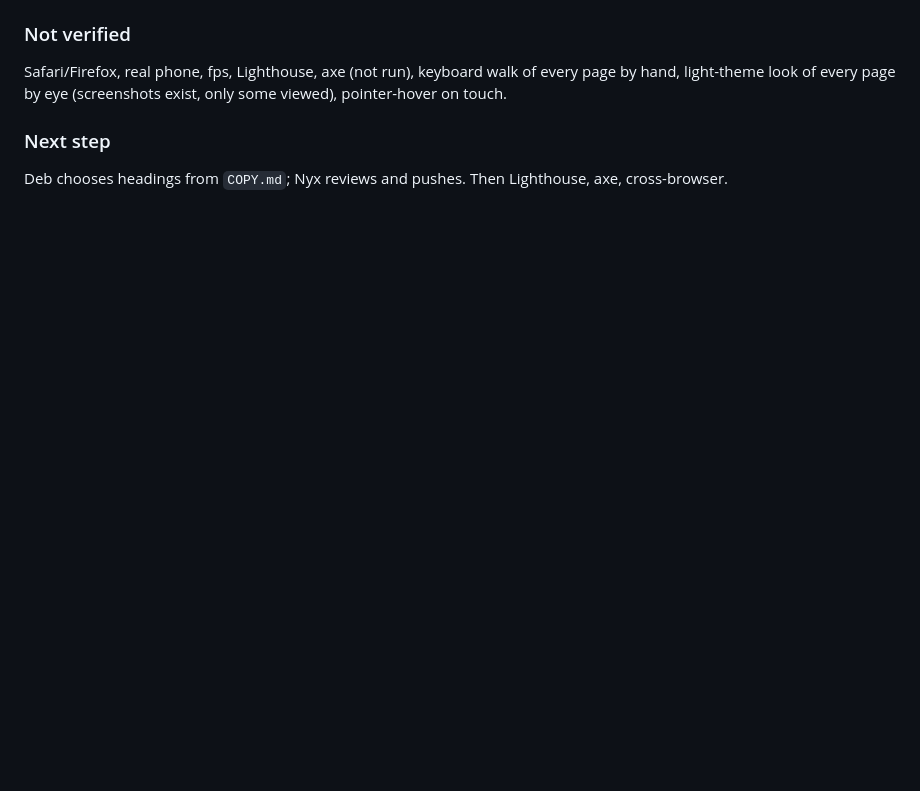
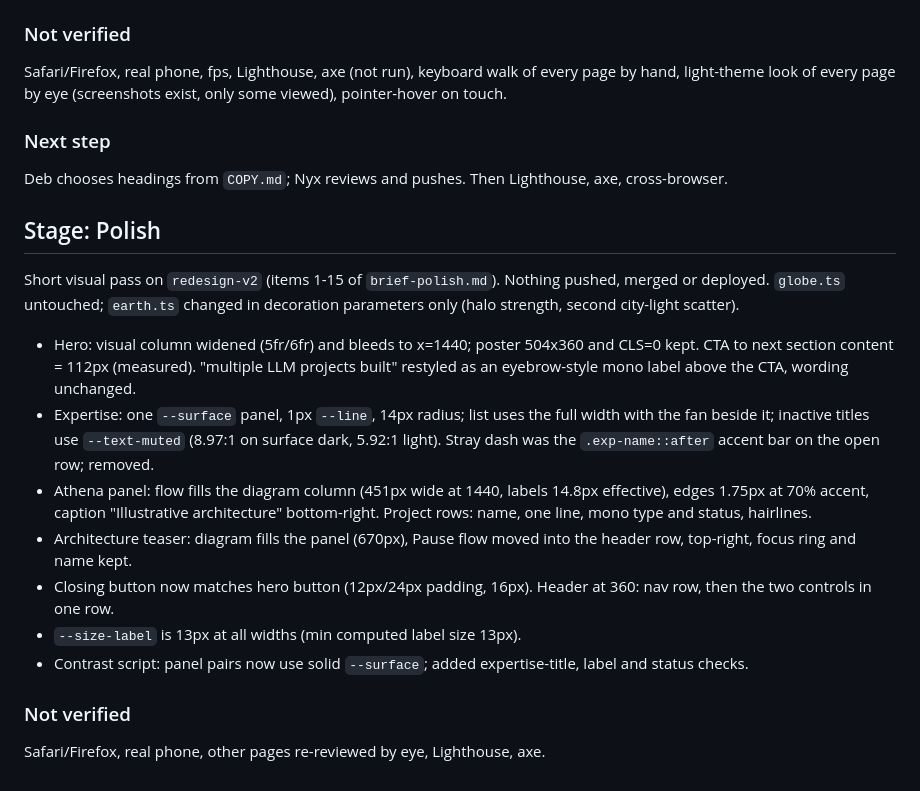
Before and after one commit to deb007/deb007.github.io, a Markdown page: docs/progress.md, the part around the change. GitHub-like rendering; blank space fills up the shorter version.

Commit message:
docs: append Stage: Polish to progress log
Co-Authored-By: Claude Sonnet 5.5 <noreply@anthropic.com>

```diff
--- a/docs/progress.md
+++ b/docs/progress.md
@@ -81,3 +81,18 @@ Safari/Firefox, real phone, fps, Lighthouse, axe (not run), keyboard walk of eve
 
 ### Next step
 Deb chooses headings from `COPY.md`; Nyx reviews and pushes. Then Lighthouse, axe, cross-browser.
+
+## Stage: Polish
+
+Short visual pass on `redesign-v2` (items 1-15 of `brief-polish.md`). Nothing pushed, merged or deployed. `globe.ts` untouched; `earth.ts` changed in decoration parameters only (halo strength, second city-light scatter).
+
+- Hero: visual column widened (5fr/6fr) and bleeds to x=1440; poster 504x360 and CLS=0 kept. CTA to next section content = 112px (measured). "multiple LLM projects built" restyled as an eyebrow-style mono label above the CTA, wording unchanged.
+- Expertise: one `--surface` panel, 1px `--line`, 14px radius; list uses the full width with the fan beside it; inactive titles use `--text-muted` (8.97:1 on surface dark, 5.92:1 light). Stray dash was the `.exp-name::after` accent bar on the open row; removed.
+- Athena panel: flow fills the diagram column (451px wide at 1440, labels 14.8px effective), edges 1.75px at 70% accent, caption "Illustrative architecture" bottom-right. Project rows: name, one line, mono type and status, hairlines.
+- Architecture teaser: diagram fills the panel (670px), Pause flow moved into the header row, top-right, focus ring and name kept.
+- Closing button now matches hero button (12px/24px padding, 16px). Header at 360: nav row, then the two controls in one row.
+- `--size-label` is 13px at all widths (min computed label size 13px).
+- Contrast script: panel pairs now use solid `--surface`; added expertise-title, label and status checks.
+
+### Not verified
+Safari/Firefox, real phone, other pages re-reviewed by eye, Lighthouse, axe.
```
